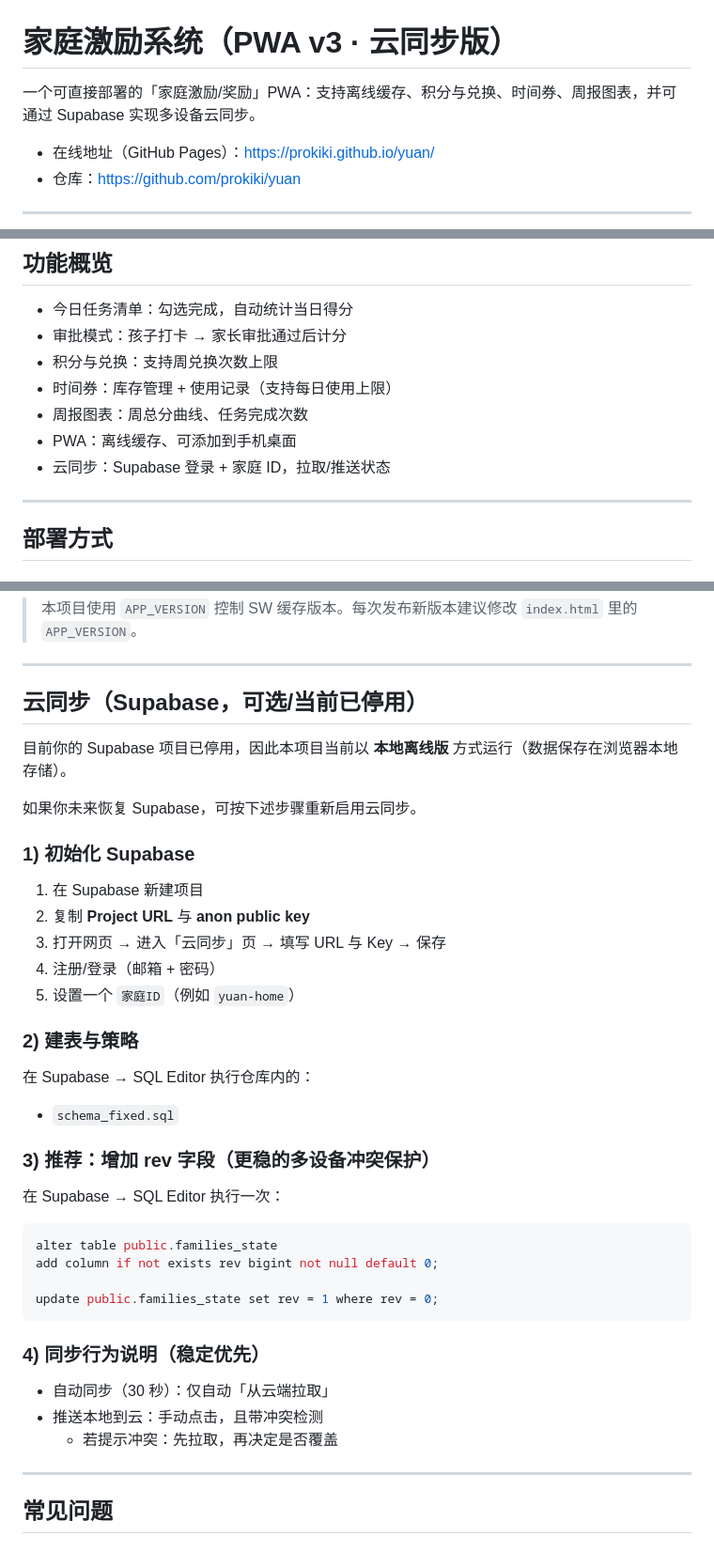
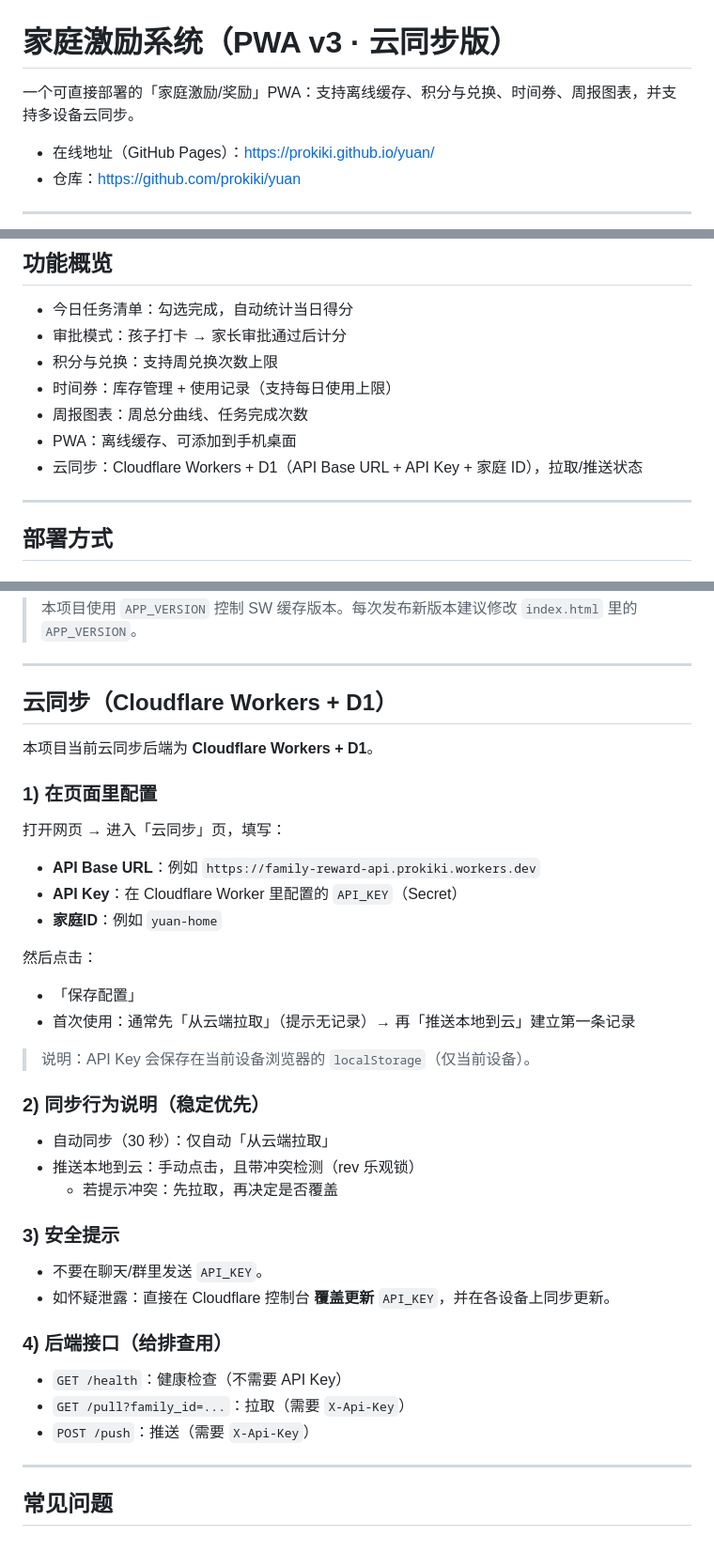
Before and after one commit to prokiki/yuan, a Markdown page: README.md, 3 parts joined by grey strips. Shown at 94% size. GitHub-like rendering.

Commit message:
Docs: update cloud sync to Cloudflare Workers + D1

````diff
--- a/README.md
+++ b/README.md
@@ -1,6 +1,6 @@
 # 家庭激励系统（PWA v3 · 云同步版）
 
-一个可直接部署的「家庭激励/奖励」PWA：支持离线缓存、积分与兑换、时间券、周报图表，并可通过 Supabase 实现多设备云同步。
+一个可直接部署的「家庭激励/奖励」PWA：支持离线缓存、积分与兑换、时间券、周报图表，并支持多设备云同步。
 
 - 在线地址（GitHub Pages）：https://prokiki.github.io/yuan/
 - 仓库：https://github.com/prokiki/yuan
@@ -15,7 +15,7 @@
 - 时间券：库存管理 + 使用记录（支持每日使用上限）
 - 周报图表：周总分曲线、任务完成次数
 - PWA：离线缓存、可添加到手机桌面
-- 云同步：Supabase 登录 + 家庭 ID，拉取/推送状态
+- 云同步：Cloudflare Workers + D1（API Base URL + API Key + 家庭 ID），拉取/推送状态
 
 ---
 
@@ -46,42 +46,42 @@
 
 ---
 
-## 云同步（Supabase，可选/当前已停用）
+## 云同步（Cloudflare Workers + D1）
 
-目前你的 Supabase 项目已停用，因此本项目当前以 **本地离线版** 方式运行（数据保存在浏览器本地存储）。
+本项目当前云同步后端为 **Cloudflare Workers + D1**。
 
-如果你未来恢复 Supabase，可按下述步骤重新启用云同步。
+### 1) 在页面里配置
 
-### 1) 初始化 Supabase
+打开网页 → 进入「云同步」页，填写：
 
-1. 在 Supabase 新建项目
-2. 复制 **Project URL** 与 **anon public key**
-3. 打开网页 → 进入「云同步」页 → 填写 URL 与 Key → 保存
-4. 注册/登录（邮箱 + 密码）
-5. 设置一个 `家庭ID`（例如 `yuan-home`）
+- **API Base URL**：例如 `https://family-reward-api.prokiki.workers.dev`
+- **API Key**：在 Cloudflare Worker 里配置的 `API_KEY`（Secret）
+- **家庭ID**：例如 `yuan-home`
 
-### 2) 建表与策略
+然后点击：
 
-在 Supabase → SQL Editor 执行仓库内的：
+- 「保存配置」
+- 首次使用：通常先「从云端拉取」（提示无记录）→ 再「推送本地到云」建立第一条记录
 
-- `schema_fixed.sql`
+> 说明：API Key 会保存在当前设备浏览器的 `localStorage`（仅当前设备）。
 
-### 3) 推荐：增加 rev 字段（更稳的多设备冲突保护）
-
-在 Supabase → SQL Editor 执行一次：
-
-```sql
-alter table public.families_state
-add column if not exists rev bigint not null default 0;
-
-update public.families_state set rev = 1 where rev = 0;
-```
-
-### 4) 同步行为说明（稳定优先）
+### 2) 同步行为说明（稳定优先）
 
 - 自动同步（30 秒）：仅自动「从云端拉取」
-- 推送本地到云：手动点击，且带冲突检测
+- 推送本地到云：手动点击，且带冲突检测（rev 乐观锁）
   - 若提示冲突：先拉取，再决定是否覆盖
+
+### 3) 安全提示
+
+- 不要在聊天/群里发送 `API_KEY`。
+- 如怀疑泄露：直接在 Cloudflare 控制台 **覆盖更新** `API_KEY`，并在各设备上同步更新。
+
+### 4) 后端接口（给排查用）
+
+- `GET /health`：健康检查（不需要 API Key）
+- `GET /pull?family_id=...`：拉取（需要 `X-Api-Key`）
+- `POST /push`：推送（需要 `X-Api-Key`）
+
 
 ---
 
````
